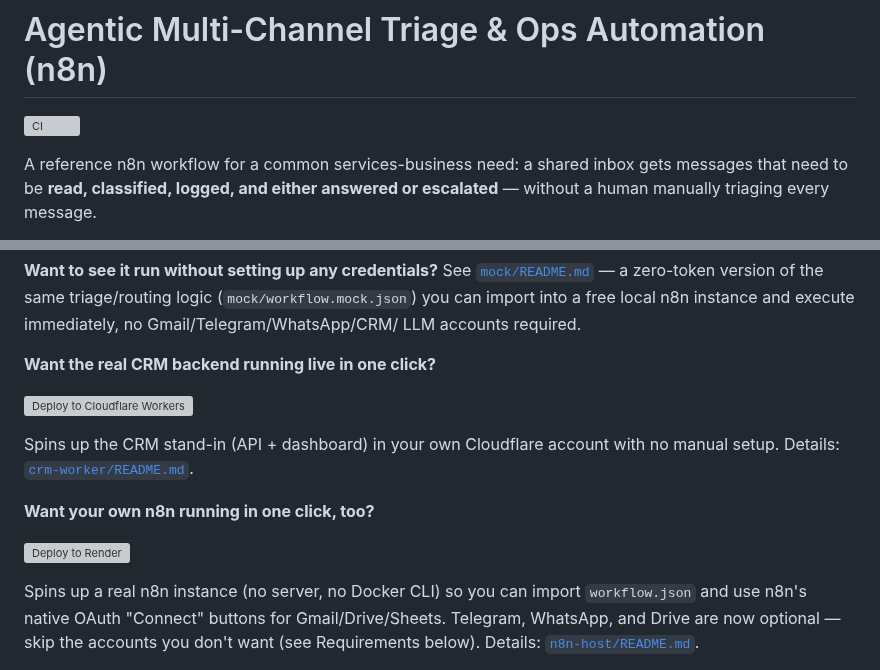
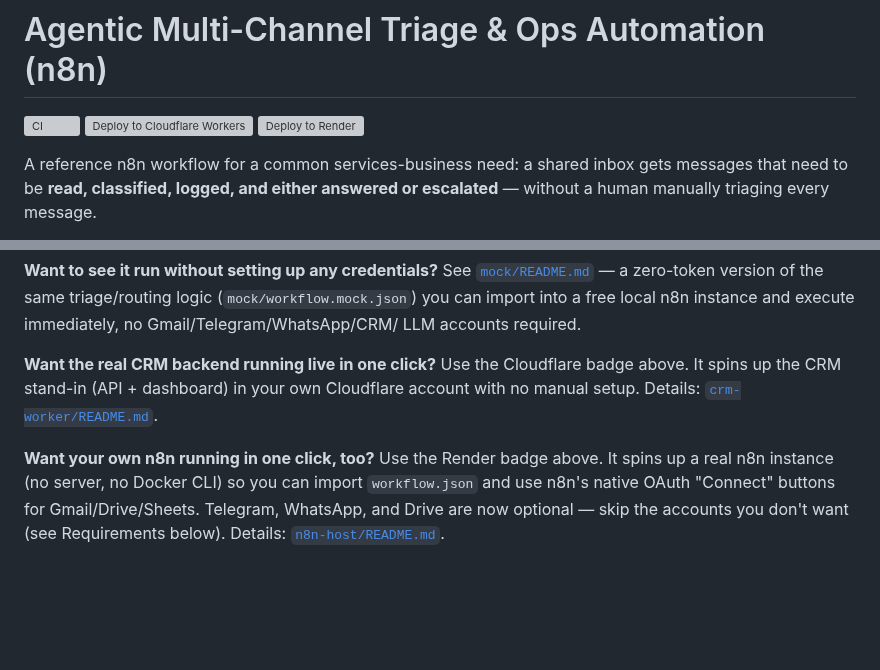
Before and after one commit to allocsys/n8n-agentic-ops, a Markdown page: README.md, 2 parts joined by grey strips. Drawn GitHub-style; blank space fills up the shorter version; grey boxes are pictures that could not be loaded.

Commit message:
docs: move one-click deploy badges to top of README alongside CI badge

```diff
--- a/README.md
+++ b/README.md
@@ -1,6 +1,8 @@
 # Agentic Multi-Channel Triage & Ops Automation (n8n)
 
 [![CI](https://github.com/allocsys/n8n-agentic-ops/actions/workflows/ci.yml/badge.svg)](https://github.com/allocsys/n8n-agentic-ops/actions/workflows/ci.yml)
+[![Deploy to Cloudflare Workers](https://deploy.workers.cloudflare.com/button)](https://deploy.workers.cloudflare.com/?url=https://github.com/allocsys/n8n-agentic-ops)
+[![Deploy to Render](https://render.com/images/deploy-to-render-button.svg)](https://render.com/deploy?repo=https://github.com/allocsys/n8n-agentic-ops)
 
 A reference n8n workflow for a common services-business need: a shared inbox
 gets messages that need to be **read, classified, logged, and either
@@ -23,18 +25,10 @@ triage/routing logic (`mock/workflow.mock.json`) you can import into a free
 local n8n instance and execute immediately, no Gmail/Telegram/WhatsApp/CRM/
 LLM accounts required.
 
-**Want the real CRM backend running live in one click?**
-
-[![Deploy to Cloudflare Workers](https://deploy.workers.cloudflare.com/button)](https://deploy.workers.cloudflare.com/?url=https://github.com/allocsys/n8n-agentic-ops)
-
-Spins up the CRM stand-in (API + dashboard) in your own Cloudflare account
+**Want the real CRM backend running live in one click?** Use the Cloudflare badge above. It spins up the CRM stand-in (API + dashboard) in your own Cloudflare account
 with no manual setup. Details: [`crm-worker/README.md`](crm-worker/README.md).
 
-**Want your own n8n running in one click, too?**
-
-[![Deploy to Render](https://render.com/images/deploy-to-render-button.svg)](https://render.com/deploy?repo=https://github.com/allocsys/n8n-agentic-ops)
-
-Spins up a real n8n instance (no server, no Docker CLI) so you can import
+**Want your own n8n running in one click, too?** Use the Render badge above. It spins up a real n8n instance (no server, no Docker CLI) so you can import
 `workflow.json` and use n8n's native OAuth "Connect" buttons for
 Gmail/Drive/Sheets. Telegram, WhatsApp, and Drive are now optional —
 skip the accounts you don't want (see Requirements below). Details:
```
